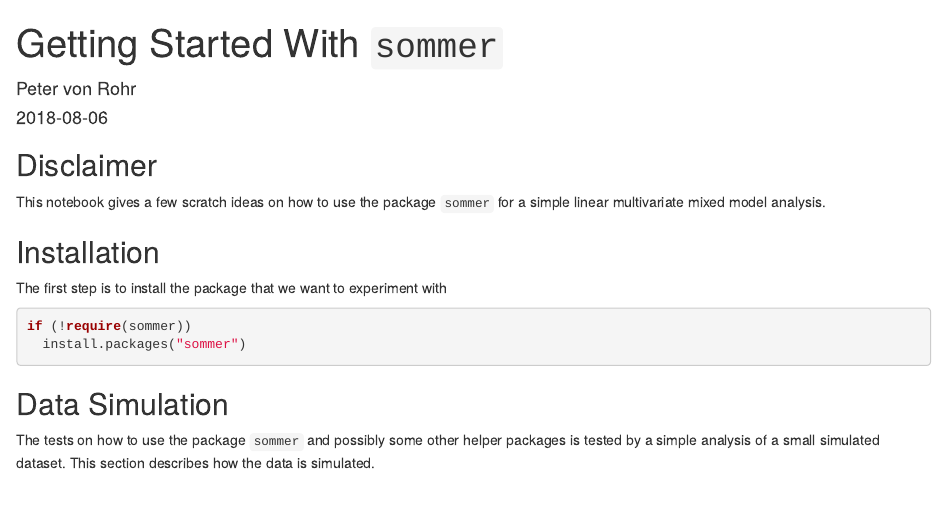
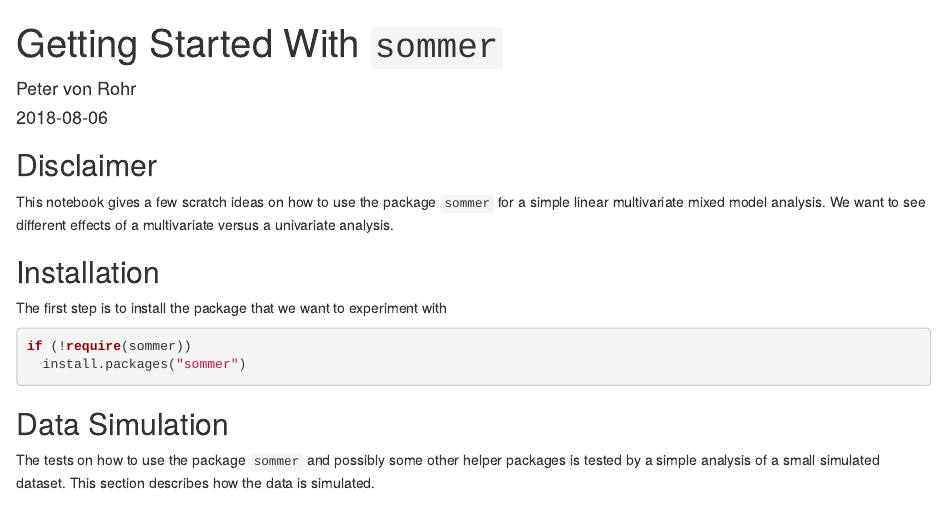
Before and after one commit to pvrqualitasag/NewEbvGoat, an R Markdown document (20180806_getstartedwith_sommer/rmd/20180806_getstarted_sommer.Rmd): the page in a window 1100 px wide, from its top. Rendered offline with R 4.5, knitr and Pandoc, with nearby package versions; some code elsewhere in the file could not run offline.

Commit message:
Added more information to Disclaimer section

```diff
--- a/20180806_getstartedwith_sommer/rmd/20180806_getstarted_sommer.Rmd
+++ b/20180806_getstartedwith_sommer/rmd/20180806_getstarted_sommer.Rmd
@@ -6,7 +6,7 @@ output: html_notebook
 ---
 
 ## Disclaimer
-This notebook gives a few scratch ideas on how to use the package `sommer` for a simple linear multivariate mixed model analysis.
+This notebook gives a few scratch ideas on how to use the package `sommer` for a simple linear multivariate mixed model analysis. We want to see different effects of a multivariate versus a univariate analysis.
 
 
 ## Installation
```
